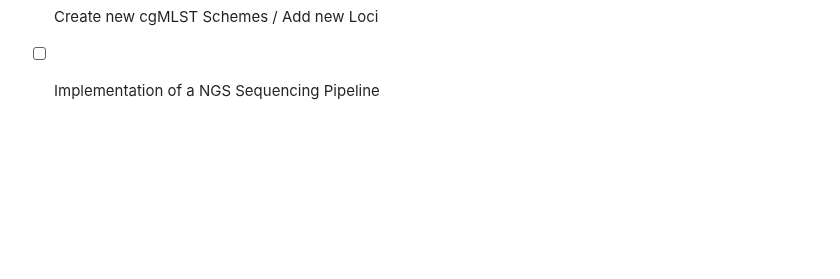
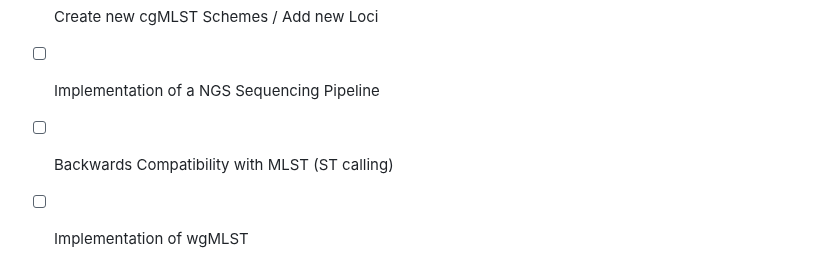
Before and after one commit to infinity-a11y/PhyloTrace, a Markdown page: README.md, the part around the change. GitHub-like rendering; blank space fills up the shorter version.

```diff
--- a/README.md
+++ b/README.md
@@ -172,3 +172,5 @@ PhyloTrace is under active development with new functions, enhancements and inno
 - [ ] More sophisticated MST Graphs (e.g. Pie Charts as Nodes)
 - [ ] Create new cgMLST Schemes / Add new Loci
 - [ ] Implementation of a NGS Sequencing Pipeline
+- [ ] Backwards Compatibility with MLST (ST calling)
+- [ ] Implementation of wgMLST
```
